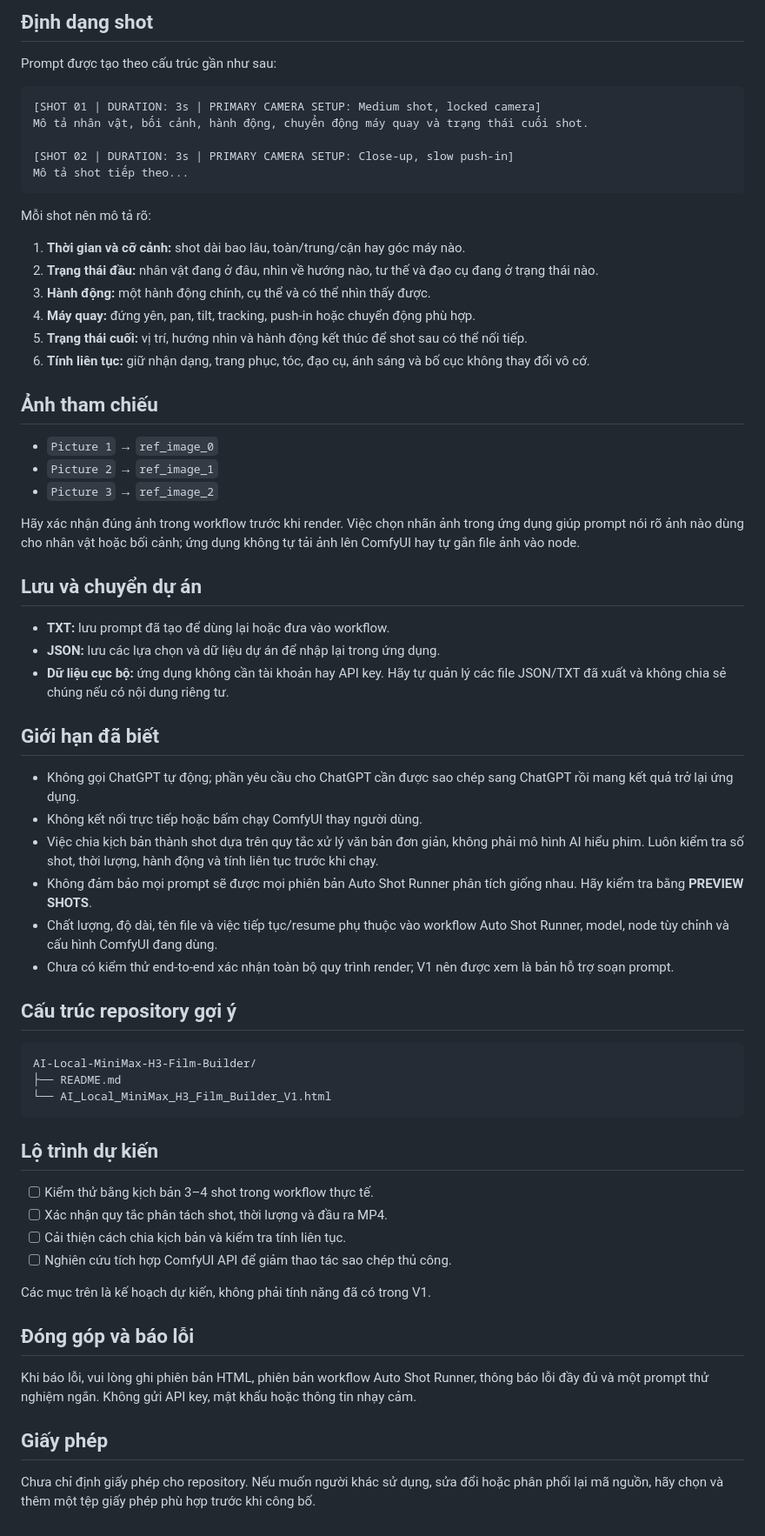
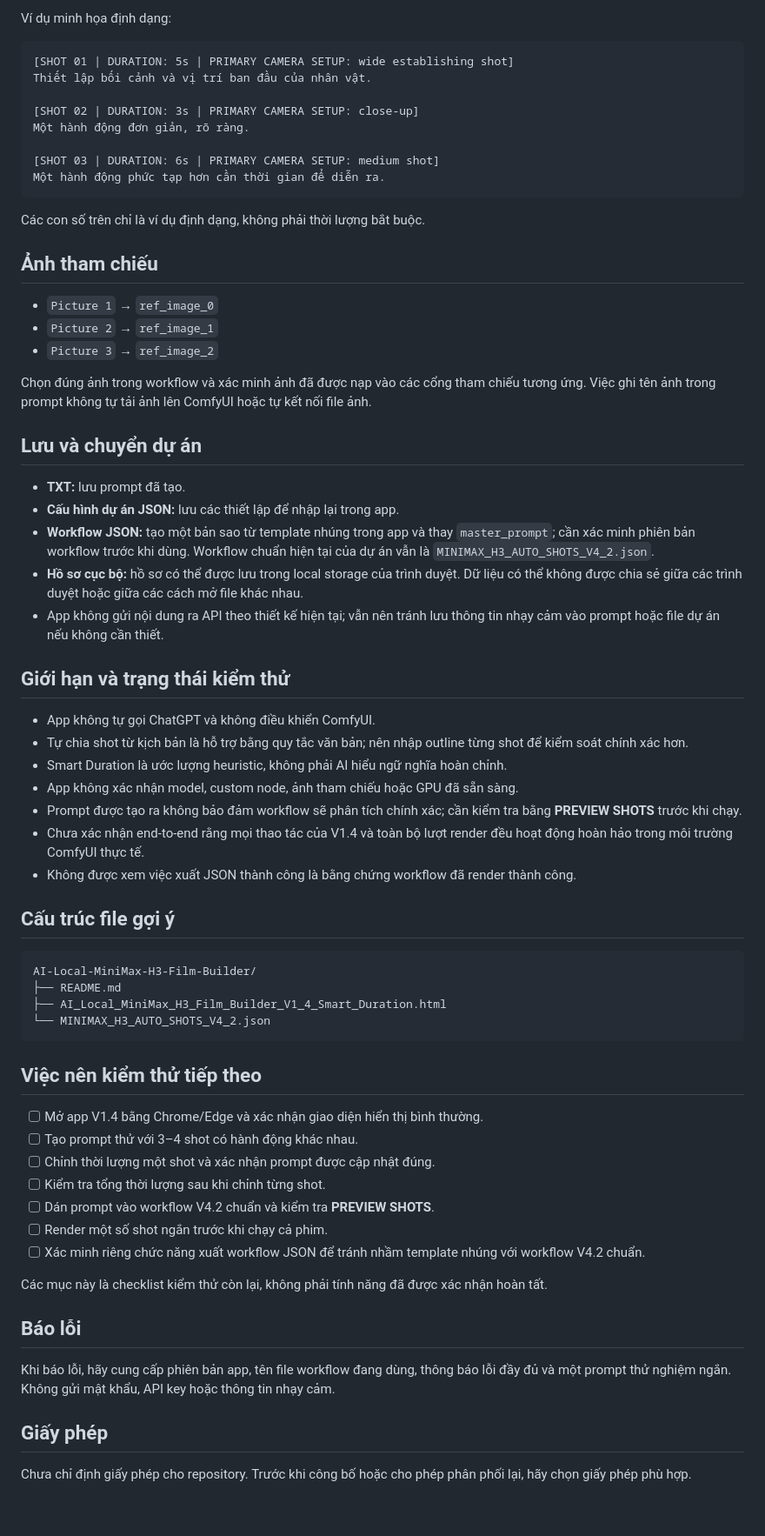
Before and after one commit to trieuanh21/tao-phim-hoat-hinh-dai-H3, a Markdown page: README.md, the part around one of its changes. Shown at 87% size. Drawn GitHub-style.

````diff
--- a/README.md
+++ b/README.md
@@ -45,24 +65,18 @@ Theo cấu hình workflow hiện tại, prompt nhiều shot cần được dán
 
-## Định dạng shot
-
-Prompt được tạo theo cấu trúc gần như sau:
+Ví dụ minh họa định dạng:
 
 ```text
-[SHOT 01 | DURATION: 3s | PRIMARY CAMERA SETUP: Medium shot, locked camera]
-Mô tả nhân vật, bối cảnh, hành động, chuyển động máy quay và trạng thái cuối shot.
+[SHOT 01 | DURATION: 5s | PRIMARY CAMERA SETUP: wide establishing shot]
+Thiết lập bối cảnh và vị trí ban đầu của nhân vật.
 
-[SHOT 02 | DURATION: 3s | PRIMARY CAMERA SETUP: Close-up, slow push-in]
-Mô tả shot tiếp theo...
+[SHOT 02 | DURATION: 3s | PRIMARY CAMERA SETUP: close-up]
+Một hành động đơn giản, rõ ràng.
+
+[SHOT 03 | DURATION: 6s | PRIMARY CAMERA SETUP: medium shot]
+Một hành động phức tạp hơn cần thời gian để diễn ra.
 ```
 
-Mỗi shot nên mô tả rõ:
-
-1. **Thời gian và cỡ cảnh:** shot dài bao lâu, toàn/trung/cận hay góc máy nào.
-2. **Trạng thái đầu:** nhân vật đang ở đâu, nhìn về hướng nào, tư thế và đạo cụ đang ở trạng thái nào.
-3. **Hành động:** một hành động chính, cụ thể và có thể nhìn thấy được.
-4. **Máy quay:** đứng yên, pan, tilt, tracking, push-in hoặc chuyển động phù hợp.
-5. **Trạng thái cuối:** vị trí, hướng nhìn và hành động kết thúc để shot sau có thể nối tiếp.
-6. **Tính liên tục:** giữ nhận dạng, trang phục, tóc, đạo cụ, ánh sáng và bố cục không thay đổi vô cớ.
+Các con số trên chỉ là ví dụ định dạng, không phải thời lượng bắt buộc.
 
 ## Ảnh tham chiếu
 
@@ -70,44 +84,51 @@ Mỗi shot nên mô tả rõ:
 - `Picture 2` → `ref_image_1`
 - `Picture 3` → `ref_image_2`
 
-Hãy xác nhận đúng ảnh trong workflow trước khi render. Việc chọn nhãn ảnh trong ứng dụng giúp prompt nói rõ ảnh nào dùng cho nhân vật hoặc bối cảnh; ứng dụng không tự tải ảnh lên ComfyUI hay tự gắn file ảnh vào node.
+Chọn đúng ảnh trong workflow và xác minh ảnh đã được nạp vào các cổng tham chiếu tương ứng. Việc ghi tên ảnh trong prompt không tự tải ảnh lên ComfyUI hoặc tự kết nối file ảnh.
 
 ## Lưu và chuyển dự án
 
-- **TXT:** lưu prompt đã tạo để dùng lại hoặc đưa vào workflow.
-- **JSON:** lưu các lựa chọn và dữ liệu dự án để nhập lại trong ứng dụng.
-- **Dữ liệu cục bộ:** ứng dụng không cần tài khoản hay API key. Hãy tự quản lý các file JSON/TXT đã xuất và không chia sẻ chúng nếu có nội dung riêng tư.
+- **TXT:** lưu prompt đã tạo.
+- **Cấu hình dự án JSON:** lưu các thiết lập để nhập lại trong app.
+- **Workflow JSON:** tạo một bản sao từ template nhúng trong app và thay `master_prompt`; cần xác minh phiên bản workflow trước khi dùng. Workflow chuẩn hiện tại của dự án vẫn là `MINIMAX_H3_AUTO_SHOTS_V4_2.json`.
+- **Hồ sơ cục bộ:** hồ sơ có thể được lưu trong local storage của trình duyệt. Dữ liệu có thể không được chia sẻ giữa các trình duyệt hoặc giữa các cách mở file khác nhau.
+- App không gửi nội dung ra API theo thiết kế hiện tại; vẫn nên tránh lưu thông tin nhạy cảm vào prompt hoặc file dự án nếu không cần thiết.
 
-## Giới hạn đã biết
+## Giới hạn và trạng thái kiểm thử
 
-- Không gọi ChatGPT tự động; phần yêu cầu cho ChatGPT cần được sao chép sang ChatGPT rồi mang kết quả trở lại ứng dụng.
-- Không kết nối trực tiếp hoặc bấm chạy ComfyUI thay người dùng.
-- Việc chia kịch bản thành shot dựa trên quy tắc xử lý văn bản đơn giản, không phải mô hình AI hiểu phim. Luôn kiểm tra số shot, thời lượng, hành động và tính liên tục trước khi chạy.
-- Không đảm bảo mọi prompt sẽ được mọi phiên bản Auto Shot Runner phân tích giống nhau. Hãy kiểm tra bằng **PREVIEW SHOTS**.
-- Chất lượng, độ dài, tên file và việc tiếp tục/resume phụ thuộc vào workflow Auto Shot Runner, model, node tùy chỉnh và cấu hình ComfyUI đang dùng.
-- Chưa có kiểm thử end-to-end xác nhận toàn bộ quy trình render; V1 nên được xem là bản hỗ trợ soạn prompt.
+- App không tự gọi ChatGPT và không điều khiển ComfyUI.
+- Tự chia shot từ kịch bản là hỗ trợ bằng quy tắc văn bản; nên nhập outline từng shot để kiểm soát chính xác hơn.
+- Smart Duration là ước lượng heuristic, không phải AI hiểu ngữ nghĩa hoàn chỉnh.
+- App không xác nhận model, custom node, ảnh tham chiếu hoặc GPU đã sẵn sàng.
+- Prompt được tạo ra không bảo đảm workflow sẽ phân tích chính xác; cần kiểm tra bằng **PREVIEW SHOTS** trước khi chạy.
+- Chưa xác nhận end-to-end rằng mọi thao tác của V1.4 và toàn bộ lượt render đều hoạt động hoàn hảo trong môi trường ComfyUI thực tế.
+- Không được xem việc xuất JSON thành công là bằng chứng workflow đã render thành công.
 
-## Cấu trúc repository gợi ý
+## Cấu trúc file gợi ý
 
 ```text
 AI-Local-MiniMax-H3-Film-Builder/
 ├── README.md
-└── AI_Local_MiniMax_H3_Film_Builder_V1.html
+├── AI_Local_MiniMax_H3_Film_Builder_V1_4_Smart_Duration.html
+└── MINIMAX_H3_AUTO_SHOTS_V4_2.json
 ```
 
-## Lộ trình dự kiến
+## Việc nên kiểm thử tiếp theo
 
-- [ ] Kiểm thử bằng kịch bản 3–4 shot trong workflow thực tế.
-- [ ] Xác nhận quy tắc phân tách shot, thời lượng và đầu ra MP4.
-- [ ] Cải thiện cách chia kịch bản và kiểm tra tính liên tục.
-- [ ] Nghiên cứu tích hợp ComfyUI API để giảm thao tác sao chép thủ công.
+- [ ] Mở app V1.4 bằng Chrome/Edge và xác nhận giao diện hiển thị bình thường.
+- [ ] Tạo prompt thử với 3–4 shot có hành động khác nhau.
+- [ ] Chỉnh thời lượng một shot và xác nhận prompt được cập nhật đúng.
+- [ ] Kiểm tra tổng thời lượng sau khi chỉnh từng shot.
+- [ ] Dán prompt vào workflow V4.2 chuẩn và kiểm tra **PREVIEW SHOTS**.
+- [ ] Render một số shot ngắn trước khi chạy cả phim.
+- [ ] Xác minh riêng chức năng xuất workflow JSON để tránh nhầm template nhúng với workflow V4.2 chuẩn.
 
-Các mục trên là kế hoạch dự kiến, không phải tính năng đã có trong V1.
+Các mục này là checklist kiểm thử còn lại, không phải tính năng đã được xác nhận hoàn tất.
 
-## Đóng góp và báo lỗi
+## Báo lỗi
 
-Khi báo lỗi, vui lòng ghi phiên bản HTML, phiên bản workflow Auto Shot Runner, thông báo lỗi đầy đủ và một prompt thử nghiệm ngắn. Không gửi API key, mật khẩu hoặc thông tin nhạy cảm.
+Khi báo lỗi, hãy cung cấp phiên bản app, tên file workflow đang dùng, thông báo lỗi đầy đủ và một prompt thử nghiệm ngắn. Không gửi mật khẩu, API key hoặc thông tin nhạy cảm.
 
 ## Giấy phép
 
-Chưa chỉ định giấy phép cho repository. Nếu muốn người khác sử dụng, sửa đổi hoặc phân phối lại mã nguồn, hãy chọn và thêm một tệp giấy phép phù hợp trước khi công bố.
+Chưa chỉ định giấy phép cho repository. Trước khi công bố hoặc cho phép phân phối lại, hãy chọn giấy phép phù hợp.
````
Also changed, not shown: other parts of README.md (+50 -30 lines).
